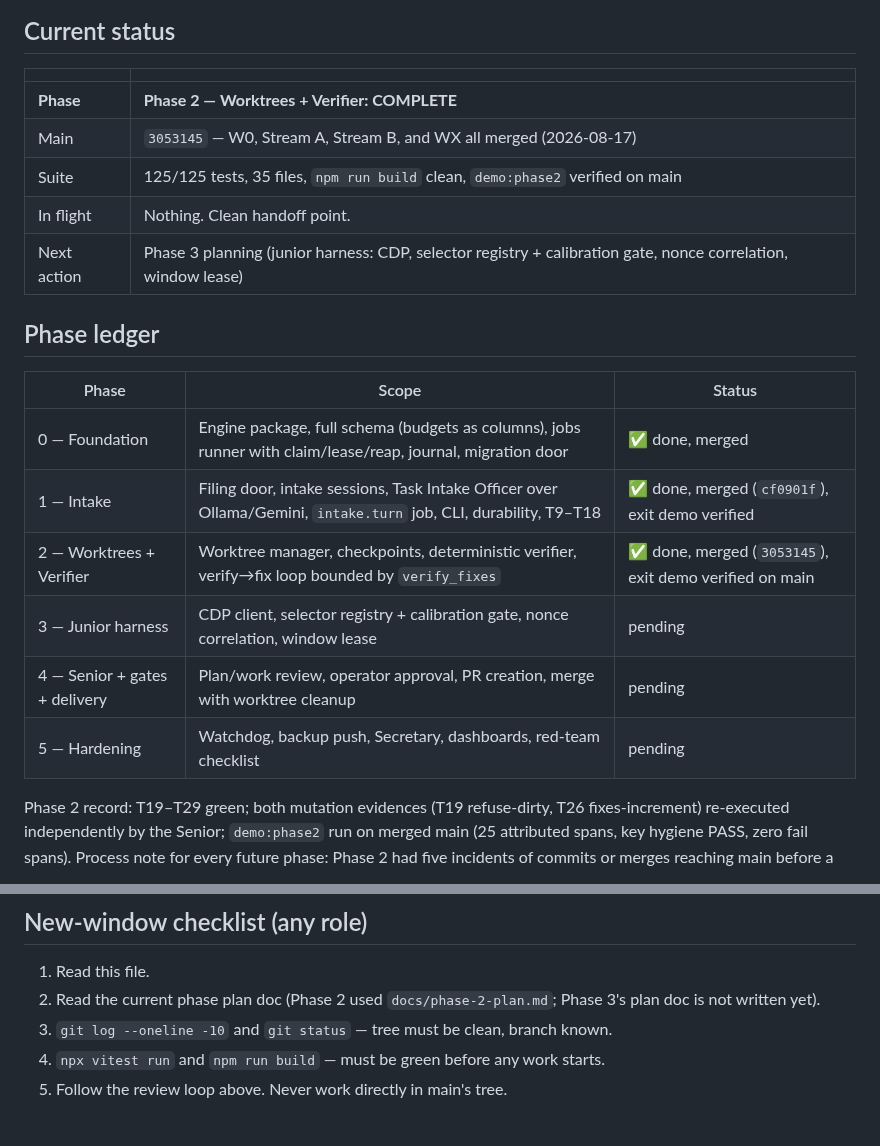
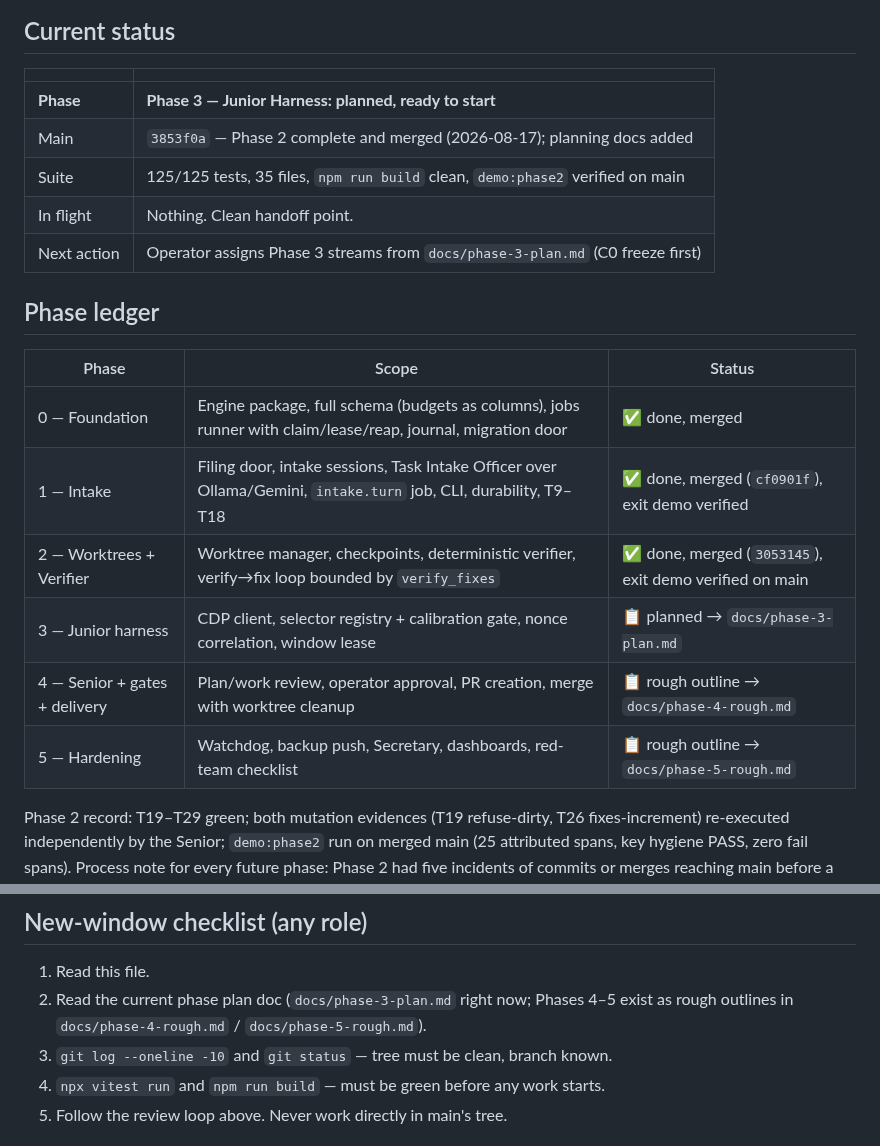
Before and after one commit to departmentofcoding-wq/department-of-codeV2, a Markdown page: docs/DEPARTMENT_STATUS.md, 2 parts joined by grey strips. GitHub-like rendering.

Commit message:
docs(ledger): point department at Phase 3 — planned, streams ready to assign

```diff
--- a/docs/DEPARTMENT_STATUS.md
+++ b/docs/DEPARTMENT_STATUS.md
@@ -10,11 +10,11 @@ phase plan, then git. Nothing important lives only in a chat window.
 
 | | |
 |---|---|
-| **Phase** | **Phase 2 — Worktrees + Verifier: COMPLETE** |
-| Main | `3053145` — W0, Stream A, Stream B, and WX all merged (2026-08-17) |
+| **Phase** | **Phase 3 — Junior Harness: planned, ready to start** |
+| Main | `3853f0a` — Phase 2 complete and merged (2026-08-17); planning docs added |
 | Suite | 125/125 tests, 35 files, `npm run build` clean, `demo:phase2` verified on main |
 | In flight | Nothing. Clean handoff point. |
-| Next action | Phase 3 planning (junior harness: CDP, selector registry + calibration gate, nonce correlation, window lease) |
+| Next action | Operator assigns Phase 3 streams from `docs/phase-3-plan.md` (C0 freeze first) |
 
 ## Phase ledger
 
@@ -23,9 +23,9 @@ phase plan, then git. Nothing important lives only in a chat window.
 | 0 — Foundation | Engine package, full schema (budgets as columns), jobs runner with claim/lease/reap, journal, migration door | ✅ done, merged |
 | 1 — Intake | Filing door, intake sessions, Task Intake Officer over Ollama/Gemini, `intake.turn` job, CLI, durability, T9–T18 | ✅ done, merged (`cf0901f`), exit demo verified |
 | 2 — Worktrees + Verifier | Worktree manager, checkpoints, deterministic verifier, verify→fix loop bounded by `verify_fixes` | ✅ done, merged (`3053145`), exit demo verified on main |
-| 3 — Junior harness | CDP client, selector registry + calibration gate, nonce correlation, window lease | pending |
-| 4 — Senior + gates + delivery | Plan/work review, operator approval, PR creation, merge with worktree cleanup | pending |
-| 5 — Hardening | Watchdog, backup push, Secretary, dashboards, red-team checklist | pending |
+| 3 — Junior harness | CDP client, selector registry + calibration gate, nonce correlation, window lease | 📋 planned → `docs/phase-3-plan.md` |
+| 4 — Senior + gates + delivery | Plan/work review, operator approval, PR creation, merge with worktree cleanup | 📋 rough outline → `docs/phase-4-rough.md` |
+| 5 — Hardening | Watchdog, backup push, Secretary, dashboards, red-team checklist | 📋 rough outline → `docs/phase-5-rough.md` |
 
 Phase 2 record: T19–T29 green; both mutation evidences (T19 refuse-dirty,
 T26 fixes-increment) re-executed independently by the Senior; `demo:phase2`
@@ -66,8 +66,9 @@ This is the loop every stream follows. It was proven across Phase 1.
 ## New-window checklist (any role)
 
 1. Read this file.
-2. Read the current phase plan doc (Phase 2 used `docs/phase-2-plan.md`;
-   Phase 3's plan doc is not written yet).
+2. Read the current phase plan doc (`docs/phase-3-plan.md` right now;
+   Phases 4–5 exist as rough outlines in `docs/phase-4-rough.md` /
+   `docs/phase-5-rough.md`).
 3. `git log --oneline -10` and `git status` — tree must be clean, branch known.
 4. `npx vitest run` and `npm run build` — must be green before any work starts.
 5. Follow the review loop above. Never work directly in main's tree.
```
